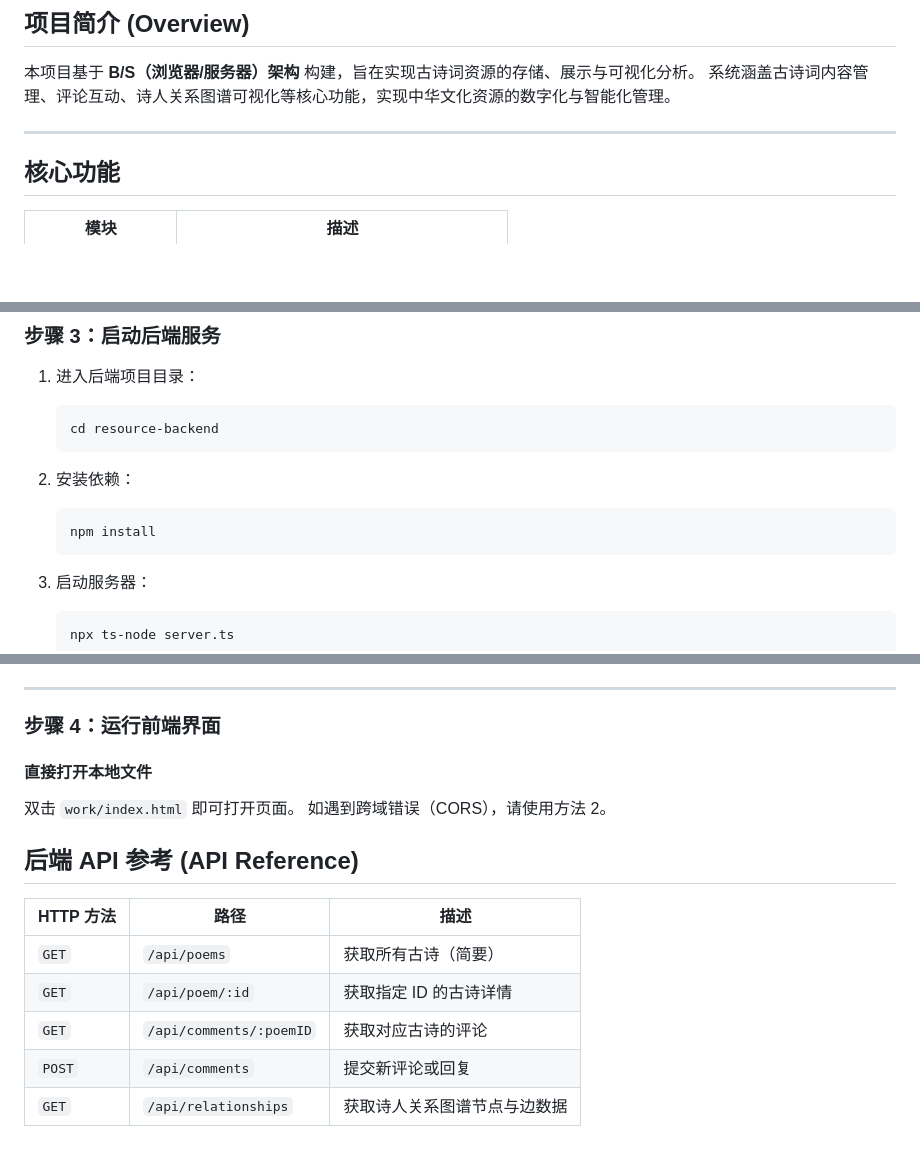
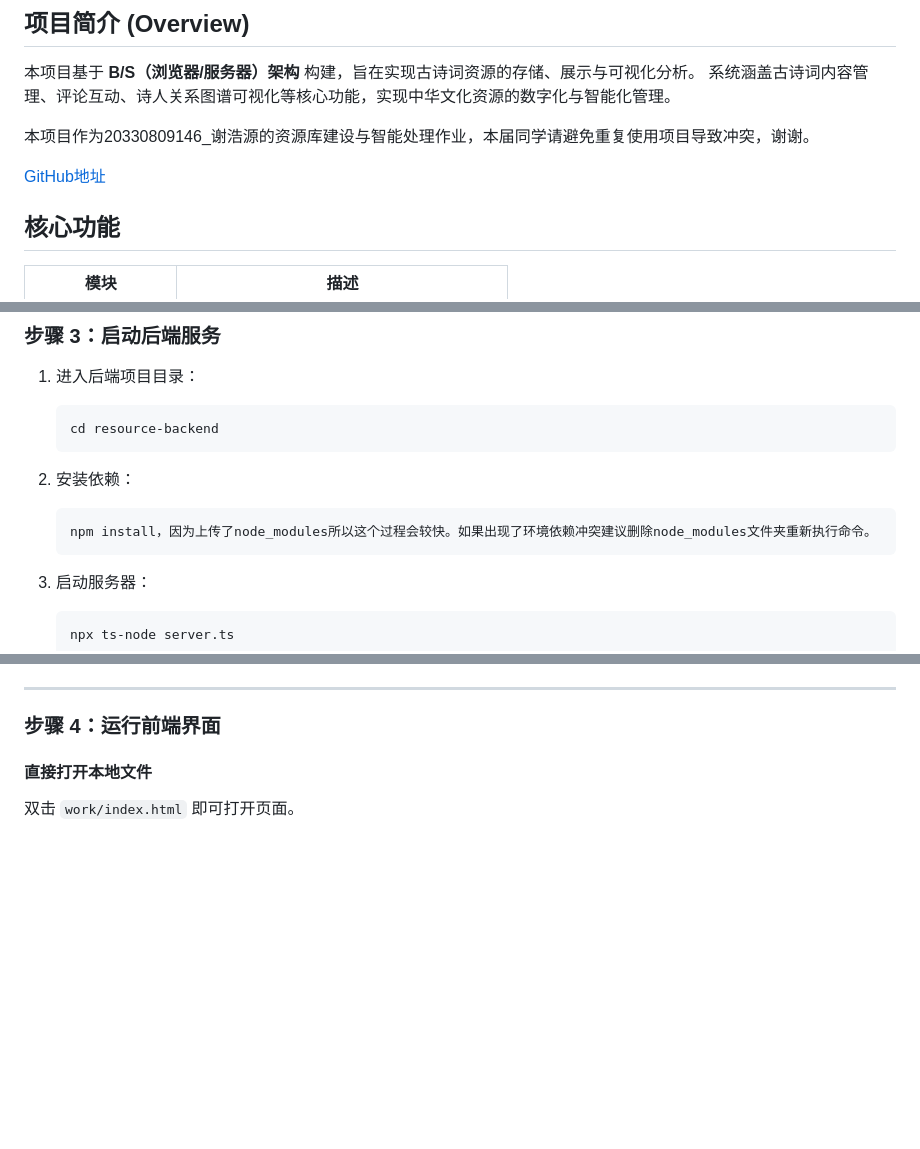
Before and after one commit to moshiqiqian/poem, a Markdown page: readme.md, 3 parts joined by grey strips. Drawn GitHub-style; blank space fills up the shorter version.

Commit message:
修改readme

````diff
--- a/readme.md
+++ b/readme.md
@@ -5,7 +5,9 @@
 本项目基于 **B/S（浏览器/服务器）架构** 构建，旨在实现古诗词资源的存储、展示与可视化分析。
  系统涵盖古诗词内容管理、评论互动、诗人关系图谱可视化等核心功能，实现中华文化资源的数字化与智能化管理。
 
-------
+本项目作为20330809146_谢浩源的资源库建设与智能处理作业，本届同学请避免重复使用项目导致冲突，谢谢。
+
+[GitHub地址](https://github.com/moshiqiqian/poem)
 
 ##  核心功能
 
@@ -81,7 +83,7 @@ work/
 2. 安装依赖：
 
    ```
-   npm install
+   npm install，因为上传了node_modules所以这个过程会较快。如果出现了环境依赖冲突建议删除node_modules文件夹重新执行命令。
    ```
 
 3. 启动服务器：
@@ -107,14 +109,3 @@ work/
 #### 直接打开本地文件
 
 双击 `work/index.html` 即可打开页面。
- 如遇到跨域错误（CORS），请使用方法 2。
-
-##  后端 API 参考 (API Reference)
-
-| HTTP 方法 | 路径                    | 描述                         |
-| --------- | ----------------------- | ---------------------------- |
-| `GET`     | `/api/poems`            | 获取所有古诗（简要）         |
-| `GET`     | `/api/poem/:id`         | 获取指定 ID 的古诗详情       |
-| `GET`     | `/api/comments/:poemID` | 获取对应古诗的评论           |
-| `POST`    | `/api/comments`         | 提交新评论或回复             |
-| `GET`     | `/api/relationships`    | 获取诗人关系图谱节点与边数据 |
````
